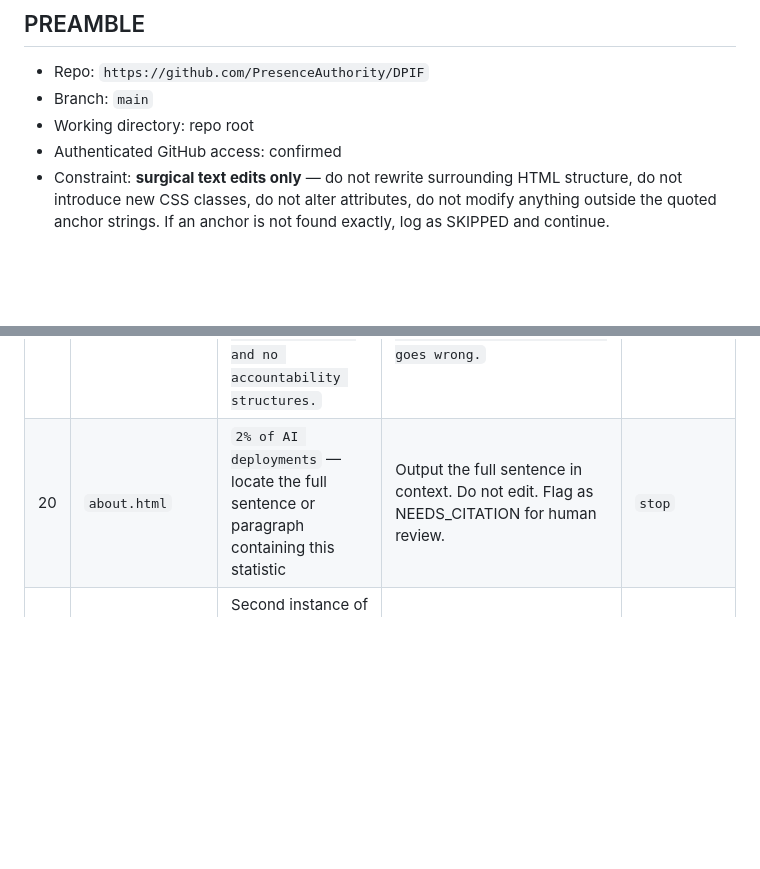
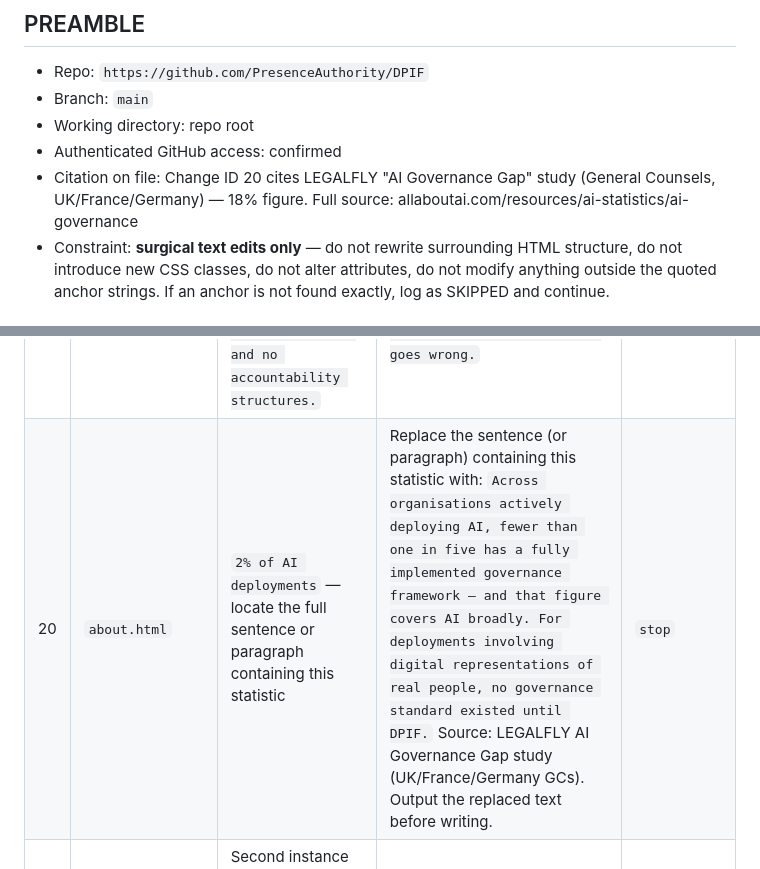
Before and after one commit to PresenceAuthority/DPIF, a Markdown page: docs/tpa-copy-changes.md, 2 parts joined by grey strips. Drawn GitHub-style; blank space fills up the shorter version.

Commit message:
Update citation and text replacement instructions

```diff
--- a/docs/tpa-copy-changes.md
+++ b/docs/tpa-copy-changes.md
@@ -9,6 +9,7 @@
 - Branch: `main`
 - Working directory: repo root
 - Authenticated GitHub access: confirmed
+- Citation on file: Change ID 20 cites LEGALFLY "AI Governance Gap" study (General Counsels, UK/France/Germany) — 18% figure. Full source: allaboutai.com/resources/ai-statistics/ai-governance
 - Constraint: **surgical text edits only** — do not rewrite surrounding
   HTML structure, do not introduce new CSS classes, do not alter attributes,
   do not modify anything outside the quoted anchor strings. If an anchor
@@ -72,7 +73,7 @@ update the FILE column in the manifest before proceeding — do not rename files
 | 17 | `about.html` | `Between them, every dimension of what DPIF needed to be.` | Replace with: `The combination covered every dimension the framework required — domain authority, structural rigour, and deployment-level practicality.` | `autonomous` |
 | 18 | `about.html` | `The moment that made everything clear.` | Replace with: `The founding observation.` | `autonomous` |
 | 19 | `about.html` | `Real people's identities are being replicated and operated with minimal oversight, unclear accountability, and no accountability structures.` | Replace with: `Real people's identities are being replicated at scale with minimal oversight, no documented consent, and no audit trail when something goes wrong.` | `autonomous` |
-| 20 | `about.html` | `2% of AI deployments` — locate the full sentence or paragraph containing this statistic | Output the full sentence in context. Do not edit. Flag as NEEDS_CITATION for human review. | `stop` |
+| 20 | `about.html` | `2% of AI deployments` — locate the full sentence or paragraph containing this statistic | Replace the sentence (or paragraph) containing this statistic with: `Across organisations actively deploying AI, fewer than one in five has a fully implemented governance framework — and that figure covers AI broadly. For deployments involving digital representations of real people, no governance standard existed until DPIF.` Source: LEGALFLY AI Governance Gap study (UK/France/Germany GCs). Output the replaced text before writing. | `stop` |
 | 21 | `about.html` | Second instance of `13 years` in Brad Gaylard's biography section — the sentence beginning `Bradley spent 13 years leading` | Delete the sentence containing `Bradley spent 13 years leading`. Output it before deleting for confirmation. | `stop` |
 | 22 | `regulatory-alignment.html` | ISO/IEC entry — locate the sentence: `The Presence Authority is preparing a formal contribution to` followed by ISO/IEC body reference | Output both the ISO/IEC and IEEE instances of this sentence in full. Do not edit. Flag as NEEDS_DIFFERENTIATION for human review. | `stop` |
 
```
